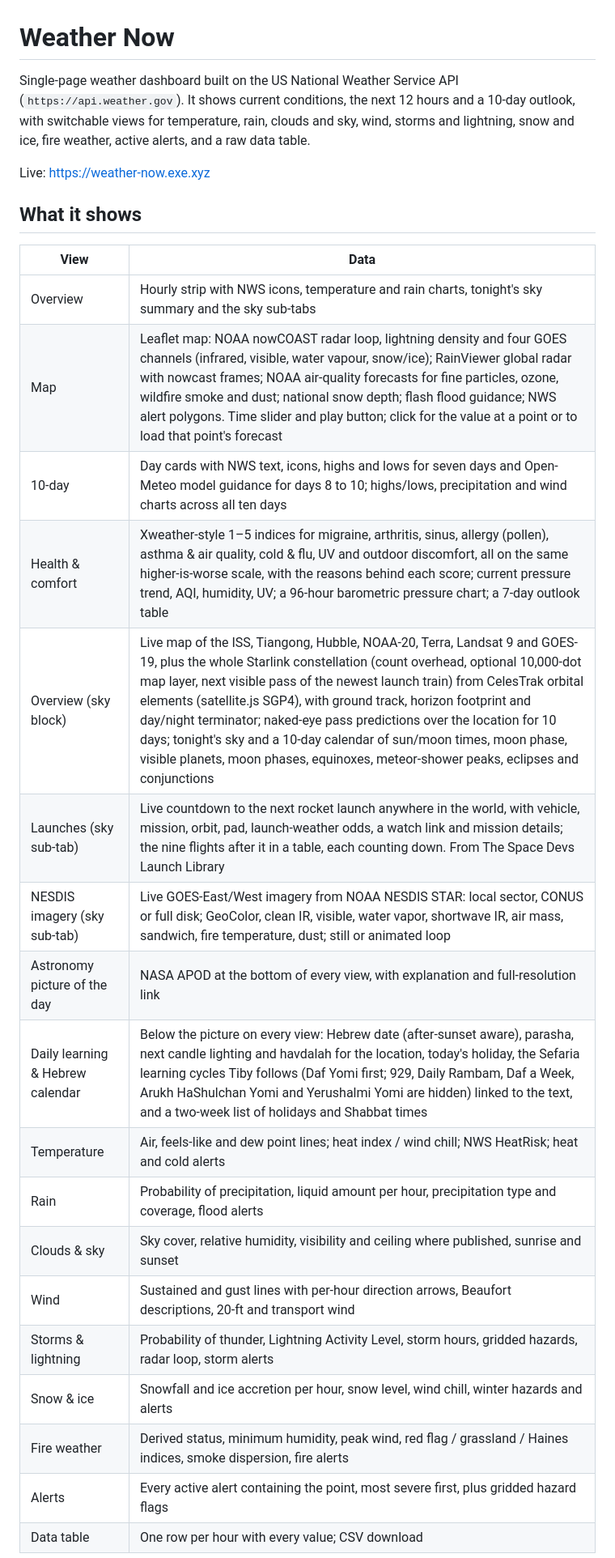
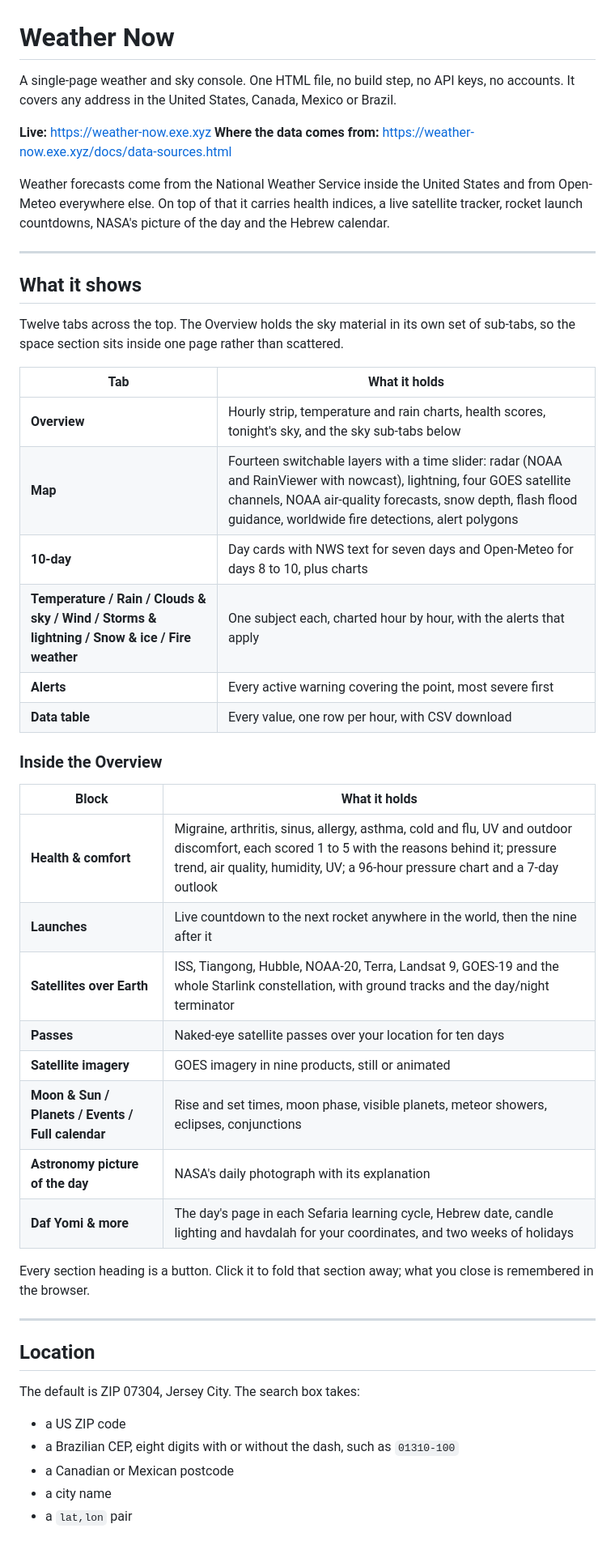
Before and after one commit to rockyjonez/weather-now, a Markdown page: README.md, the part around one of its changes. Shown at 81% size. Rendered like a GitHub page.

```diff
--- a/README.md
+++ b/README.md
@@ -1,32 +1,57 @@
 # Weather Now
 
-Single-page weather dashboard built on the US National Weather Service API
-(`https://api.weather.gov`). It shows current conditions, the next 12 hours and
-a 10-day outlook,
-with switchable views for temperature, rain, clouds and sky, wind, storms and
-lightning, snow and ice, fire weather, active alerts, and a raw data table.
+A single-page weather and sky console. One HTML file, no build step, no API keys,
+no accounts. It covers any address in the United States, Canada, Mexico or Brazil.
 
-Live: https://weather-now.exe.xyz
+**Live:** https://weather-now.exe.xyz
+**Where the data comes from:** https://weather-now.exe.xyz/docs/data-sources.html
+
+Weather forecasts come from the National Weather Service inside the United
+States and from Open-Meteo everywhere else. On top of that it carries health
+indices, a live satellite tracker, rocket launch countdowns, NASA's picture of
+the day and the Hebrew calendar.
+
+---
 
 ## What it shows
 
-| View | Data |
+Twelve tabs across the top. The Overview holds the sky material in its own set
+of sub-tabs, so the space section sits inside one page rather than scattered.
+
+| Tab | What it holds |
 |---|---|
-| Overview | Hourly strip with NWS icons, temperature and rain charts, tonight's sky summary and the sky sub-tabs |
-| Map | Leaflet map: NOAA nowCOAST radar loop, lightning density and four GOES channels (infrared, visible, water vapour, snow/ice); RainViewer global radar with nowcast frames; NOAA air-quality forecasts for fine particles, ozone, wildfire smoke and dust; national snow depth; flash flood guidance; NWS alert polygons. Time slider and play button; click for the value at a point or to load that point's forecast |
-| 10-day | Day cards with NWS text, icons, highs and lows for seven days and Open-Meteo model guidance for days 8 to 10; highs/lows, precipitation and wind charts across all ten days |
-| Health & comfort | Xweather-style 1–5 indices for migraine, arthritis, sinus, allergy (pollen), asthma & air quality, cold & flu, UV and outdoor discomfort, all on the same higher-is-worse scale, with the reasons behind each score; current pressure trend, AQI, humidity, UV; a 96-hour barometric pressure chart; a 7-day outlook table |
-| Overview (sky block) | Live map of the ISS, Tiangong, Hubble, NOAA-20, Terra, Landsat 9 and GOES-19, plus the whole Starlink constellation (count overhead, optional 10,000-dot map layer, next visible pass of the newest launch train) from CelesTrak orbital elements (satellite.js SGP4), with ground track, horizon footprint and day/night terminator; naked-eye pass predictions over the location for 10 days; tonight's sky and a 10-day calendar of sun/moon times, moon phase, visible planets, moon phases, equinoxes, meteor-shower peaks, eclipses and conjunctions |
-| Launches (sky sub-tab) | Live countdown to the next rocket launch anywhere in the world, with vehicle, mission, orbit, pad, launch-weather odds, a watch link and mission details; the nine flights after it in a table, each counting down. From The Space Devs Launch Library |
-| NESDIS imagery (sky sub-tab) | Live GOES-East/West imagery from NOAA NESDIS STAR: local sector, CONUS or full disk; GeoColor, clean IR, visible, water vapor, shortwave IR, air mass, sandwich, fire temperature, dust; still or animated loop |
-| Astronomy picture of the day | NASA APOD at the bottom of every view, with explanation and full-resolution link |
-| Daily learning & Hebrew calendar | Below the picture on every view: Hebrew date (after-sunset aware), parasha, next candle lighting and havdalah for the location, today's holiday, the Sefaria learning cycles Tiby follows (Daf Yomi first; 929, Daily Rambam, Daf a Week, Arukh HaShulchan Yomi and Yerushalmi Yomi are hidden) linked to the text, and a two-week list of holidays and Shabbat times |
-| Temperature | Air, feels-like and dew point lines; heat index / wind chill; NWS HeatRisk; heat and cold alerts |
-| Rain | Probability of precipitation, liquid amount per hour, precipitation type and coverage, flood alerts |
-| Clouds & sky | Sky cover, relative humidity, visibility and ceiling where published, sunrise and sunset |
-| Wind | Sustained and gust lines with per-hour direction arrows, Beaufort descriptions, 20-ft and transport wind |
-| Storms & lightning | Probability of thunder, Lightning Activity Level, storm hours, gridded hazards, radar loop, storm alerts |
-| Snow & ice | Snowfall and ice accretion per hour, snow level, wind chill, winter hazards and alerts |
-| Fire weather | Derived status, minimum humidity, peak wind, red flag / grassland / Haines indices, smoke dispersion, fire alerts |
-| Alerts | Every active alert containing the point, most severe first, plus gridded hazard flags |
-| Data table | One row per hour with every value; CSV download |
+| **Overview** | Hourly strip, temperature and rain charts, health scores, tonight's sky, and the sky sub-tabs below |
+| **Map** | Fourteen switchable layers with a time slider: radar (NOAA and RainViewer with nowcast), lightning, four GOES satellite channels, NOAA air-quality forecasts, snow depth, flash flood guidance, worldwide fire detections, alert polygons |
+| **10-day** | Day cards with NWS text for seven days and Open-Meteo for days 8 to 10, plus charts |
+| **Temperature / Rain / Clouds & sky / Wind / Storms & lightning / Snow & ice / Fire weather** | One subject each, charted hour by hour, with the alerts that apply |
+| **Alerts** | Every active warning covering the point, most severe first |
+| **Data table** | Every value, one row per hour, with CSV download |
+
+### Inside the Overview
+
+| Block | What it holds |
+|---|---|
+| **Health & comfort** | Migraine, arthritis, sinus, allergy, asthma, cold and flu, UV and outdoor discomfort, each scored 1 to 5 with the reasons behind it; pressure trend, air quality, humidity, UV; a 96-hour pressure chart and a 7-day outlook |
+| **Launches** | Live countdown to the next rocket anywhere in the world, then the nine after it |
+| **Satellites over Earth** | ISS, Tiangong, Hubble, NOAA-20, Terra, Landsat 9, GOES-19 and the whole Starlink constellation, with ground tracks and the day/night terminator |
+| **Passes** | Naked-eye satellite passes over your location for ten days |
+| **Satellite imagery** | GOES imagery in nine products, still or animated |
+| **Moon & Sun / Planets / Events / Full calendar** | Rise and set times, moon phase, visible planets, meteor showers, eclipses, conjunctions |
+| **Astronomy picture of the day** | NASA's daily photograph with its explanation |
+| **Daf Yomi & more** | The day's page in each Sefaria learning cycle, Hebrew date, candle lighting and havdalah for your coordinates, and two weeks of holidays |
+
+Every section heading is a button. Click it to fold that section away; what you
+close is remembered in the browser.
+
+---
+
+## Location
+
+The default is ZIP 07304, Jersey City. The search box takes:
+
+- a US ZIP code
+- a Brazilian CEP, eight digits with or without the dash, such as `01310-100`
+- a Canadian or Mexican postcode
+- a city name
+- a `lat,lon` pair
+
```
Also changed, not shown: other parts of README.md (+100 -144 lines).
